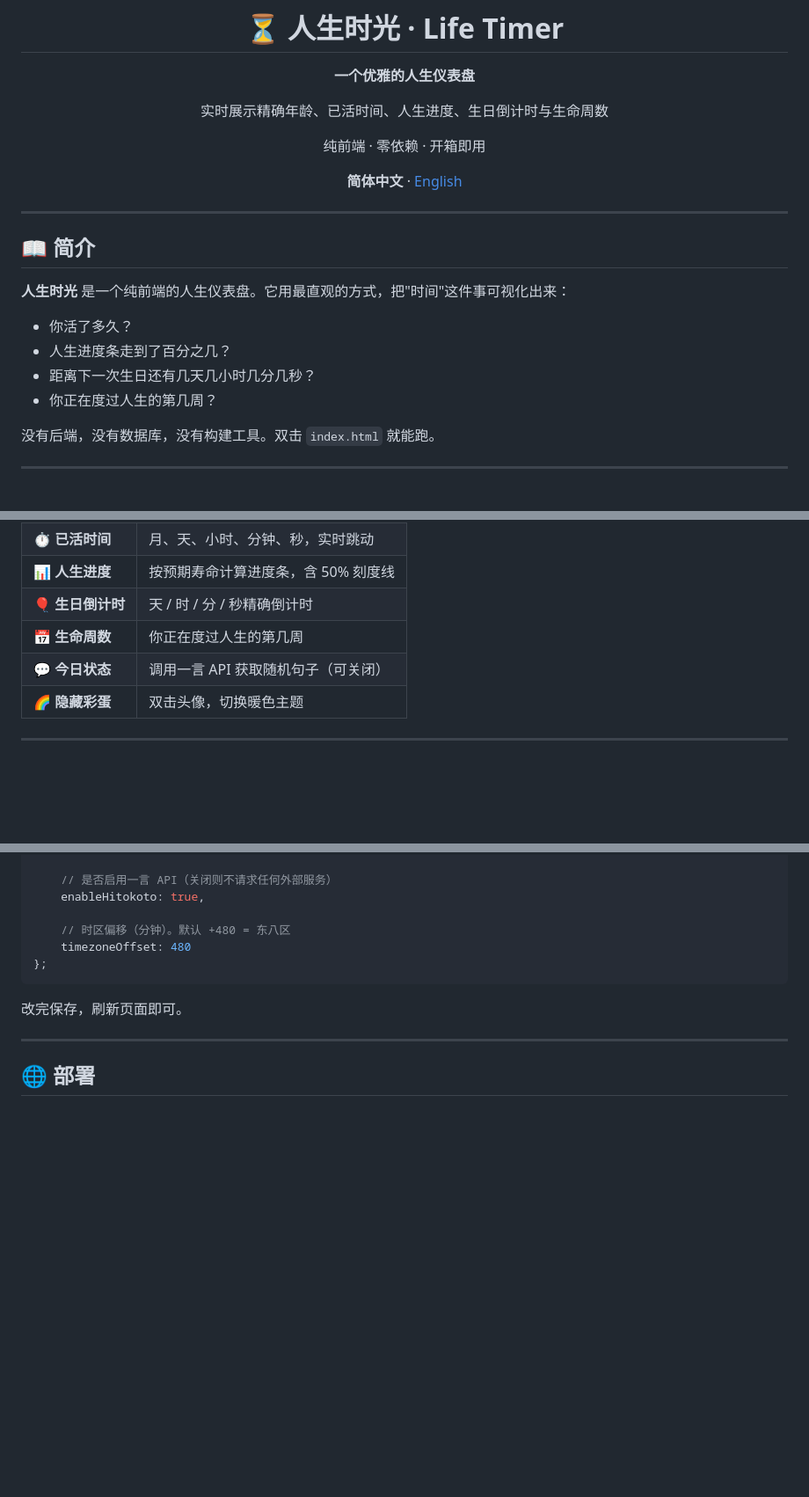
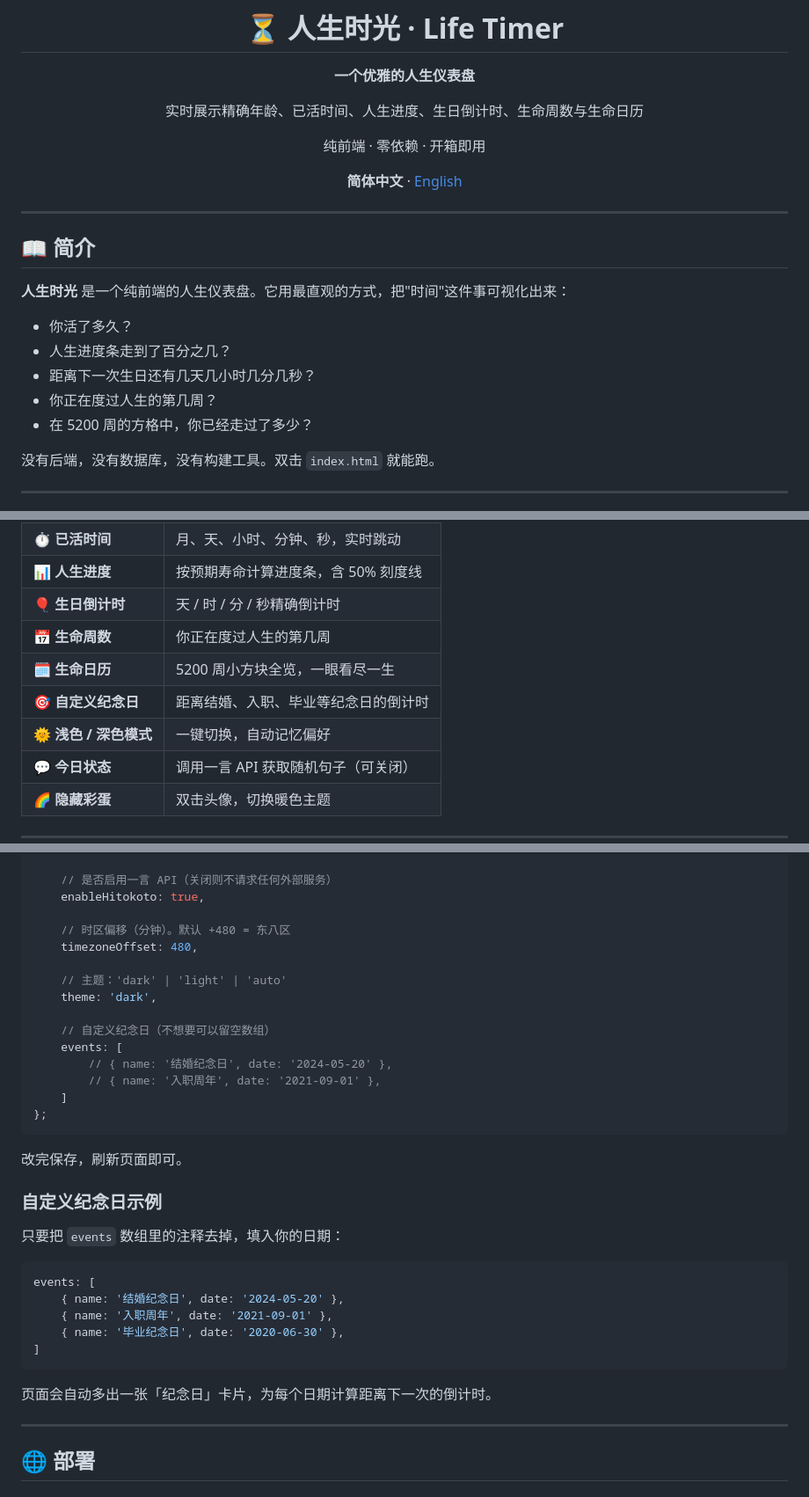
Before and after one commit to itboy365/life-timer, a Markdown page: README.md, 3 parts joined by grey strips. Shown at 88% size. Rendered like a GitHub page; blank space fills up the shorter version.

````diff
--- a/README.md
+++ b/README.md
@@ -4,7 +4,7 @@
 
 **一个优雅的人生仪表盘**
 
-实时展示精确年龄、已活时间、人生进度、生日倒计时与生命周数
+实时展示精确年龄、已活时间、人生进度、生日倒计时、生命周数与生命日历
 
 纯前端 · 零依赖 · 开箱即用
 
@@ -22,6 +22,7 @@
 - 人生进度条走到了百分之几？
 - 距离下一次生日还有几天几小时几分几秒？
 - 你正在度过人生的第几周？
+- 在 5200 周的方格中，你已经走过了多少？
 
 没有后端，没有数据库，没有构建工具。双击 `index.html` 就能跑。
 
@@ -36,6 +37,9 @@
 | 📊 **人生进度** | 按预期寿命计算进度条，含 50% 刻度线 |
 | 🎈 **生日倒计时** | 天 / 时 / 分 / 秒精确倒计时 |
 | 📅 **生命周数** | 你正在度过人生的第几周 |
+| 🗓️ **生命日历** | 5200 周小方块全览，一眼看尽一生 |
+| 🎯 **自定义纪念日** | 距离结婚、入职、毕业等纪念日的倒计时 |
+| 🌞 **浅色 / 深色模式** | 一键切换，自动记忆偏好 |
 | 💬 **今日状态** | 调用一言 API 获取随机句子（可关闭） |
 | 🌈 **隐藏彩蛋** | 双击头像，切换暖色主题 |
 
@@ -97,11 +101,34 @@ const CONFIG = {
     enableHitokoto: true,
 
     // 时区偏移（分钟）。默认 +480 = 东八区
-    timezoneOffset: 480
+    timezoneOffset: 480,
+
+    // 主题：'dark' | 'light' | 'auto'
+    theme: 'dark',
+
+    // 自定义纪念日（不想要可以留空数组）
+    events: [
+        // { name: '结婚纪念日', date: '2024-05-20' },
+        // { name: '入职周年', date: '2021-09-01' },
+    ]
 };
 ```
 
 改完保存，刷新页面即可。
+
+### 自定义纪念日示例
+
+只要把 `events` 数组里的注释去掉，填入你的日期：
+
+```javascript
+events: [
+    { name: '结婚纪念日', date: '2024-05-20' },
+    { name: '入职周年', date: '2021-09-01' },
+    { name: '毕业纪念日', date: '2020-06-30' },
+]
+```
+
+页面会自动多出一张「纪念日」卡片，为每个日期计算距离下一次的倒计时。
 
 ---
 
````
Also changed, not shown: other parts of README.md (+2 -1 lines).
